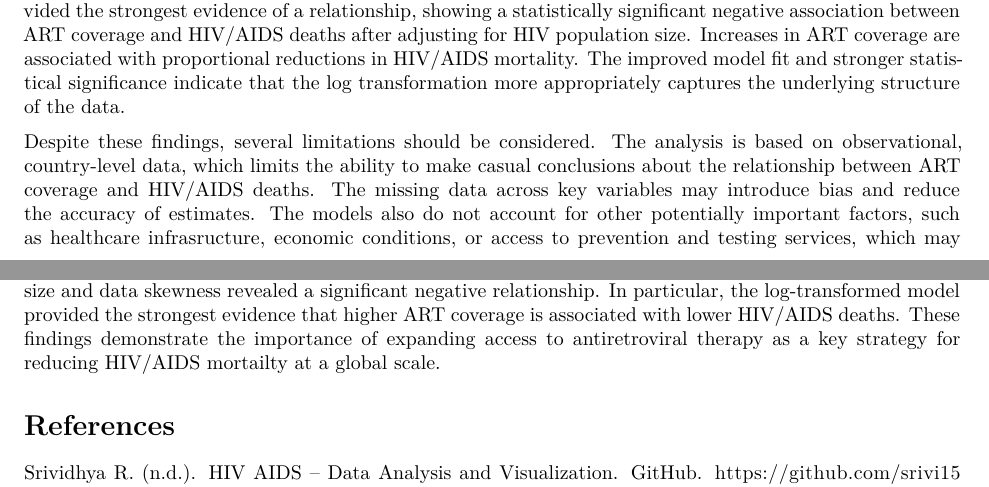
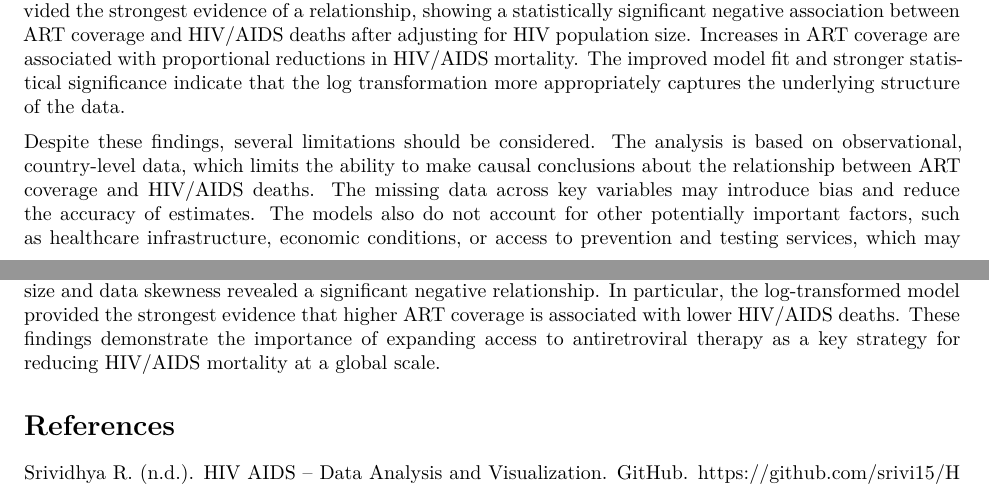
Before and after one commit to n4lba9/STA198-Group-Project, an R Markdown document (HIV Data Project.Rmd): two parts of pages 11 and 12 of 12, joined at a grey line, cut so that both start at the same text. Rendered offline with R 4.5, knitr and Pandoc, then LaTeX, with nearby package versions; column names are cleaned by a stand-in for the janitor package.

Commit message:
Fixed formatting issues/spelling

```diff
--- a/HIV Data Project.Rmd
+++ b/HIV Data Project.Rmd
@@ -276,11 +276,12 @@
 
 After controlling for the number of people living with HIV, ART coverage showed a negative association with HIV/AIDS deaths, suggesting that higher treatment coverage is associated with fewer deaths. Although this relationship was not statistically significant at the 0.05 level in the multiple linear regression model, the direction and magnitude of the effect indicate a meaningful downward trend. The log-transformed model provided the strongest evidence of a relationship, showing a statistically significant negative association between ART coverage and HIV/AIDS deaths after adjusting for HIV population size. Increases in ART coverage are associated with proportional reductions in HIV/AIDS mortality. The improved model fit and stronger statistical significance indicate that the log transformation more appropriately captures the underlying structure of the data.
 
-Despite these findings, several limitations should be considered. The analysis is based on observational, country-level data, which limits the ability to make casual conclusions about the relationship between ART coverage and HIV/AIDS deaths. The missing data across key variables may introduce bias and reduce the accuracy of estimates. The models also do not account for other potentially important factors, such as healthcare infrasructure, economic conditions, or access to prevention and testing services, which may influence HIV/AIDS outcomes across countries. Future work could improve this analysis by incorporating additional country-level variables and using longitudinal data to examine how changes in ART coverage affect mortality over time. These improvements would provide a more comprehensive understanding of the factors driving HIV/AIDS outcomes and strengthen the conclusions of the analysis.
+Despite these findings, several limitations should be considered. The analysis is based on observational, country-level data, which limits the ability to make causal conclusions about the relationship between ART coverage and HIV/AIDS deaths. The missing data across key variables may introduce bias and reduce the accuracy of estimates. The models also do not account for other potentially important factors, such as healthcare infrastructure, economic conditions, or access to prevention and testing services, which may influence HIV/AIDS outcomes across countries. Future work could improve this analysis by incorporating additional country-level variables and using longitudinal data to examine how changes in ART coverage affect mortality over time. These improvements would provide a more comprehensive understanding of the factors driving HIV/AIDS outcomes and strengthen the conclusions of the analysis.
 
 # Conclusion
-In conclusion, this study examined the relationship between ART coverage and HIV/AIDS deaths across countries using correlation analysis and multiple regression models. While initial analyses suggested little to no association between ART coverage and mortality, more refined models that accounted for HIV population size and data skewness revealed a significant negative relationship. In particular, the log-transformed model provided the strongest evidence that higher ART coverage is associated with lower HIV/AIDS deaths. These findings demonstrate the importance of expanding access to antiretroviral therapy as a key strategy for reducing HIV/AIDS mortailty at a global scale.
+In conclusion, this study examined the relationship between ART coverage and HIV/AIDS deaths across countries using correlation analysis and multiple regression models. While initial analyses suggested little to no association between ART coverage and mortality, more refined models that accounted for HIV population size and data skewness revealed a significant negative relationship. In particular, the log-transformed model provided the strongest evidence that higher ART coverage is associated with lower HIV/AIDS deaths. These findings demonstrate the importance of expanding access to antiretroviral therapy as a key strategy for reducing HIV/AIDS mortality at a global scale.
 
 # References
 Srividhya R. (n.d.). HIV AIDS – Data Analysis and Visualization. GitHub. https://github.com/srivi15/HIV-AIDS---Data-Analysis
+
 World Health Organization. (2023). HIV/AIDS. https://www.who.int/news-room/fact-sheets/detail/hiv-aids
```
Also changed, not shown: HIV-Data-Project.pdf, HIV Data Project.Rmd (2 more changed lines).
